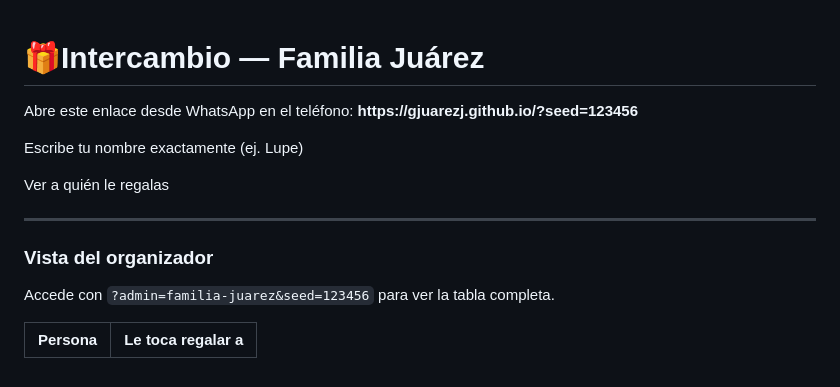
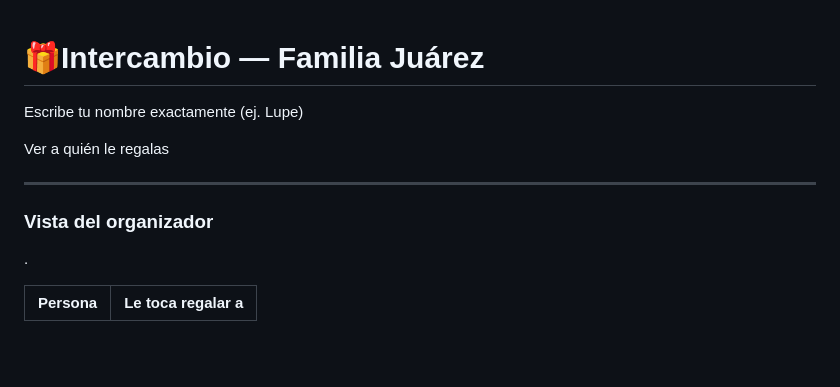
Before and after one commit to GJuarezJ/gjuarezj.github.io, a Markdown page: README.md, the part around the change. Rendered like a GitHub page; blank space fills up the shorter version.

```diff
--- a/README.md
+++ b/README.md
@@ -19,7 +19,7 @@
 </head>
 <body>
   <h1>🎁Intercambio — Familia Juárez</h1>
-  <p class="small">Abre este enlace desde WhatsApp en el teléfono: <strong>https://gjuarezj.github.io/?seed=123456</strong></p>
+  <p class="small"></p>
 
   <label for="nameInput">Escribe tu nombre exactamente (ej. Lupe)</label>
   <input id="nameInput" list="namesList" placeholder="Escribe tu nombre aquí" autocomplete="off" />
@@ -35,7 +35,7 @@
 
   <div id="adminBox" role="region" aria-label="Vista del organizador">
     <h3>Vista del organizador</h3>
-    <p class="small">Accede con <code>?admin=familia-juarez&seed=123456</code> para ver la tabla completa.</p>
+    <p class="small">.</p>
     <table id="adminTable" aria-label="Tabla de asignaciones">
       <thead><tr><th>Persona</th><th>Le toca regalar a</th></tr></thead>
       <tbody></tbody>
```
